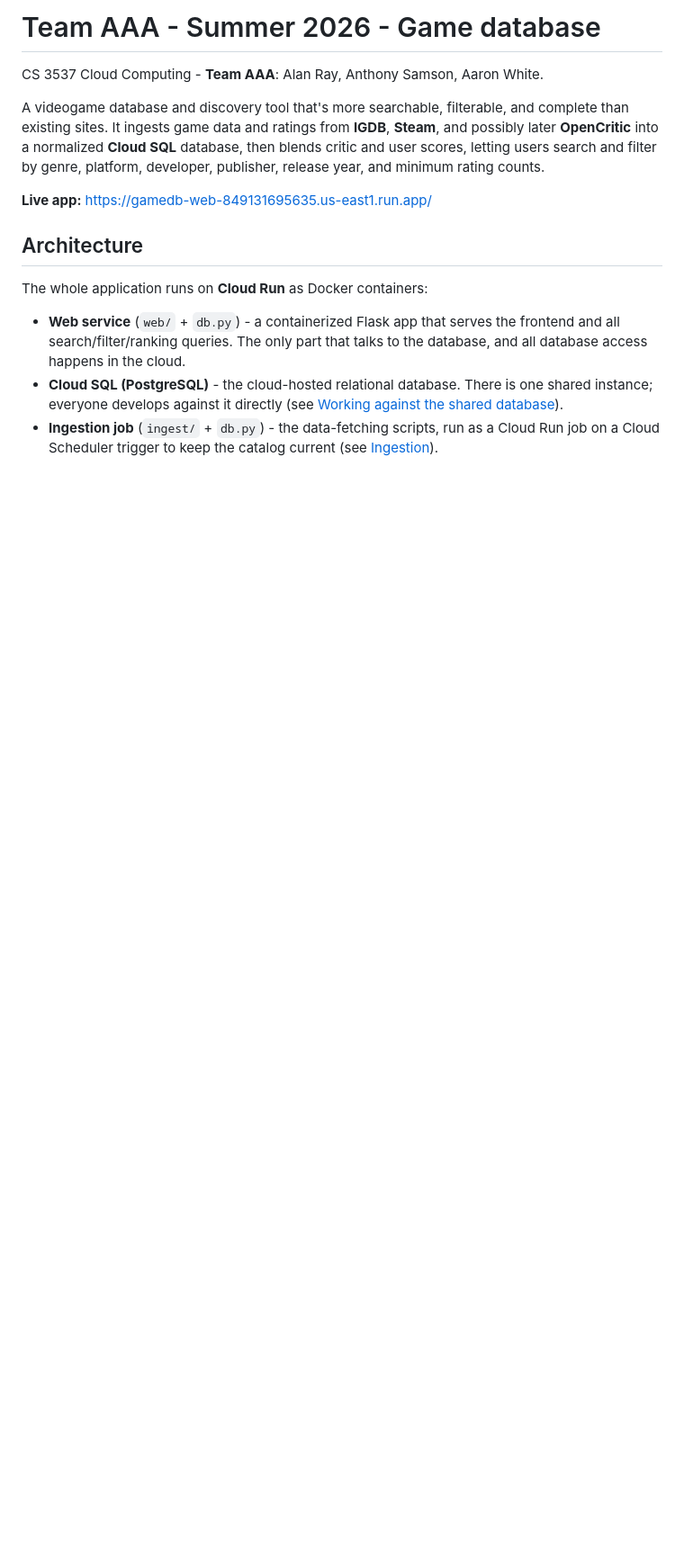
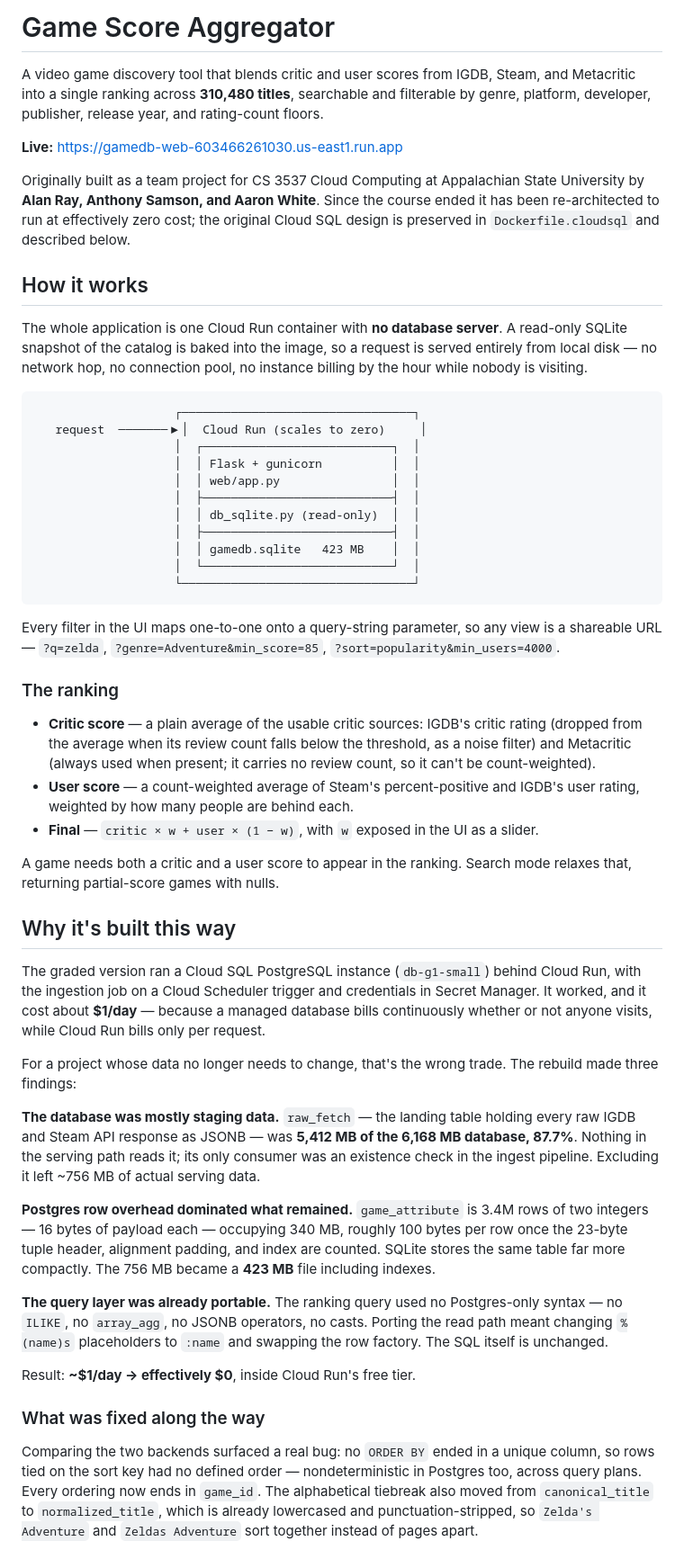
Before and after one commit to rayar93/game-score-aggregator-cloud-run, a Markdown page: README.md, the part around one of its changes. Shown at 90% size. GitHub-like rendering; blank space fills up the shorter version.

````diff
--- a/README.md
+++ b/README.md
@@ -1,24 +1,54 @@
-# Team AAA - Summer 2026 - Game database
-CS 3537 Cloud Computing - **Team AAA**: Alan Ray, Anthony Samson, Aaron White.
+# Game Score Aggregator
 
-A videogame database and discovery tool that's more searchable, filterable, and
-complete than existing sites. It ingests game data and ratings from **IGDB**,
-**Steam**, and possibly later **OpenCritic** into a normalized **Cloud SQL**
-database, then blends critic and user scores, letting users search and filter
-by genre, platform, developer, publisher, release year, and minimum rating counts.
+A video game discovery tool that blends critic and user scores from IGDB, Steam, and Metacritic into a single ranking across **310,480 titles**, searchable and filterable by genre, platform, developer, publisher, release year, and rating-count floors.
 
-**Live app:** https://gamedb-web-849131695635.us-east1.run.app/
+**Live:** https://gamedb-web-603466261030.us-east1.run.app
 
-## Architecture
+Originally built as a team project for CS 3537 Cloud Computing at Appalachian State University by **Alan Ray, Anthony Samson, and Aaron White**. Since the course ended it has been re-architected to run at effectively zero cost; the original Cloud SQL design is preserved in `Dockerfile.cloudsql` and described below.
 
-The whole application runs on **Cloud Run** as Docker containers:
+## How it works
 
-- **Web service** (`web/` + `db.py`) - a containerized Flask app that serves the
-  frontend and all search/filter/ranking queries. The only part that talks to the
-  database, and all database access happens in the cloud.
-- **Cloud SQL (PostgreSQL)** - the cloud-hosted relational database. There is one
-  shared instance; everyone develops against it directly (see [Working against the shared
-  database](#working-against-the-shared-database)).
-- **Ingestion job** (`ingest/` + `db.py`) - the data-fetching scripts, run as a
-  Cloud Run job on a Cloud Scheduler trigger to keep the catalog current (see
-  [Ingestion](#ingestion)).
+The whole application is one Cloud Run container with **no database server**. A read-only SQLite snapshot of the catalog is baked into the image, so a request is served entirely from local disk — no network hop, no connection pool, no instance billing by the hour while nobody is visiting.
+
+```
+                    ┌─────────────────────────────────┐
+   request  ───────▶│  Cloud Run (scales to zero)     │
+                    │  ┌───────────────────────────┐  │
+                    │  │ Flask + gunicorn          │  │
+                    │  │ web/app.py                │  │
+                    │  ├───────────────────────────┤  │
+                    │  │ db_sqlite.py (read-only)  │  │
+                    │  ├───────────────────────────┤  │
+                    │  │ gamedb.sqlite   423 MB    │  │
+                    │  └───────────────────────────┘  │
+                    └─────────────────────────────────┘
+```
+
+Every filter in the UI maps one-to-one onto a query-string parameter, so any view is a shareable URL — `?q=zelda`, `?genre=Adventure&min_score=85`, `?sort=popularity&min_users=4000`.
+
+### The ranking
+
+- **Critic score** — a plain average of the usable critic sources: IGDB's critic rating (dropped from the average when its review count falls below the threshold, as a noise filter) and Metacritic (always used when present; it carries no review count, so it can't be count-weighted).
+- **User score** — a count-weighted average of Steam's percent-positive and IGDB's user rating, weighted by how many people are behind each.
+- **Final** — `critic × w + user × (1 − w)`, with `w` exposed in the UI as a slider.
+
+A game needs both a critic and a user score to appear in the ranking. Search mode relaxes that, returning partial-score games with nulls.
+
+## Why it's built this way
+
+The graded version ran a Cloud SQL PostgreSQL instance (`db-g1-small`) behind Cloud Run, with the ingestion job on a Cloud Scheduler trigger and credentials in Secret Manager. It worked, and it cost about **$1/day** — because a managed database bills continuously whether or not anyone visits, while Cloud Run bills only per request.
+
+For a project whose data no longer needs to change, that's the wrong trade. The rebuild made three findings:
+
+**The database was mostly staging data.** `raw_fetch` — the landing table holding every raw IGDB and Steam API response as JSONB — was **5,412 MB of the 6,168 MB database, 87.7%**. Nothing in the serving path reads it; its only consumer was an existence check in the ingest pipeline. Excluding it left ~756 MB of actual serving data.
+
+**Postgres row overhead dominated what remained.** `game_attribute` is 3.4M rows of two integers — 16 bytes of payload each — occupying 340 MB, roughly 100 bytes per row once the 23-byte tuple header, alignment padding, and index are counted. SQLite stores the same table far more compactly. The 756 MB became a **423 MB** file including indexes.
+
+**The query layer was already portable.** The ranking query used no Postgres-only syntax — no `ILIKE`, no `array_agg`, no JSONB operators, no casts. Porting the read path meant changing `%(name)s` placeholders to `:name` and swapping the row factory. The SQL itself is unchanged.
+
+Result: **~$1/day → effectively $0**, inside Cloud Run's free tier.
+
+### What was fixed along the way
+
+Comparing the two backends surfaced a real bug: no `ORDER BY` ended in a unique column, so rows tied on the sort key had no defined order — nondeterministic in Postgres too, across query plans. Every ordering now ends in `game_id`. The alphabetical tiebreak also moved from `canonical_title` to `normalized_title`, which is already lowercased and punctuation-stripped, so `Zelda's Adventure` and `Zeldas Adventure` sort together instead of pages apart.
+
````
Also changed, not shown: other parts of README.md (+76 -163 lines).
